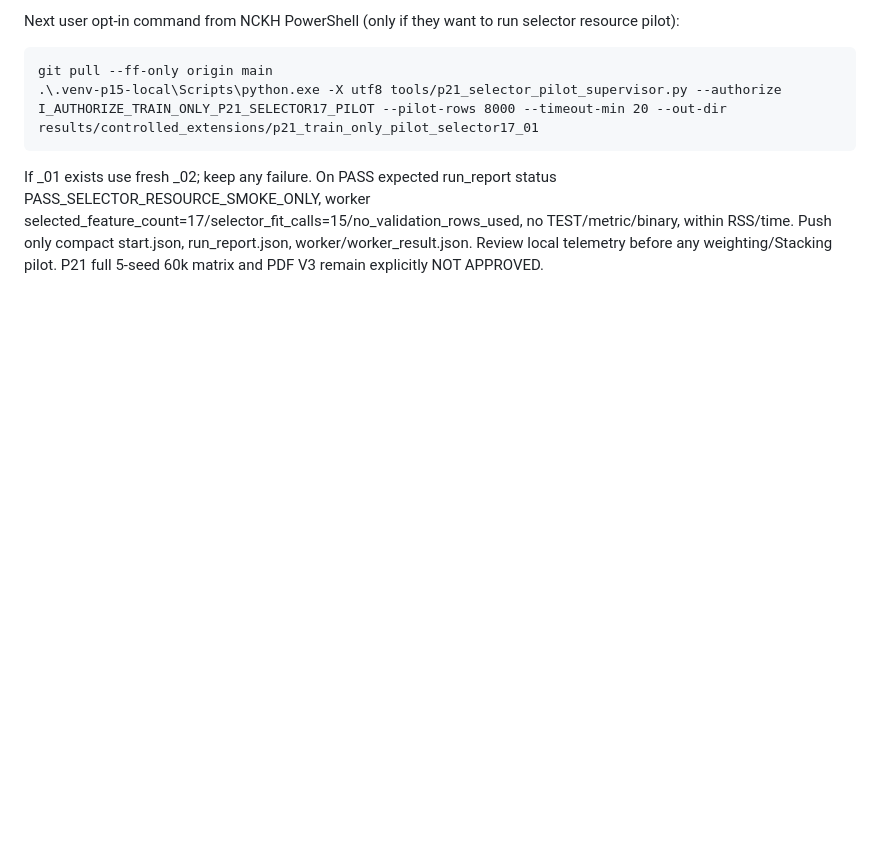
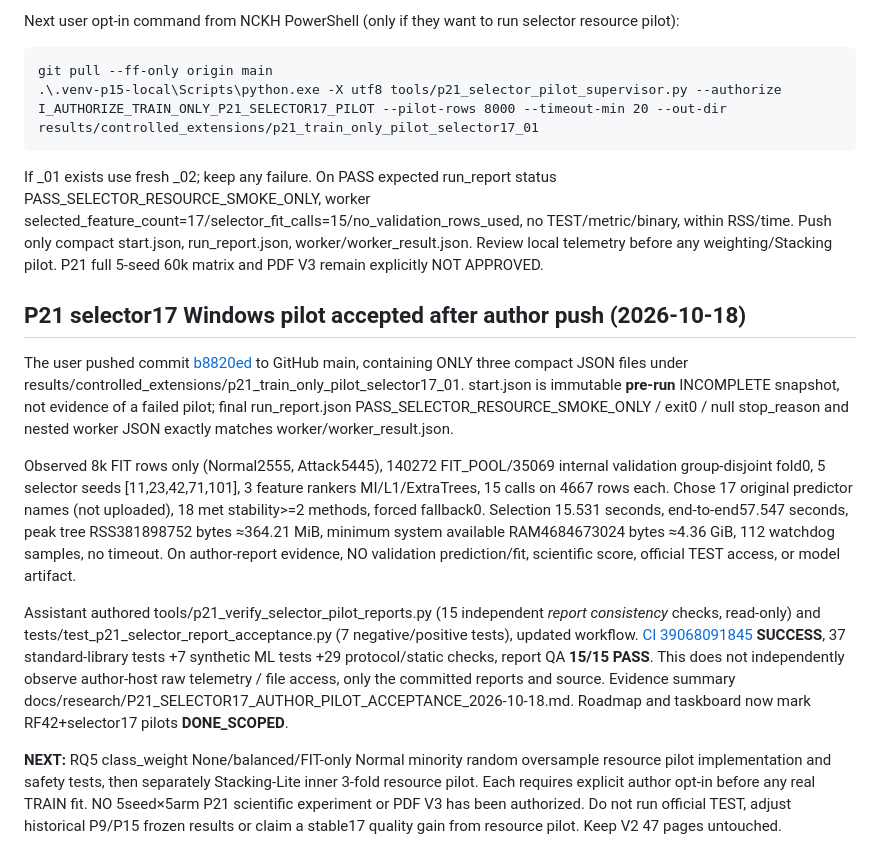
Before and after one commit to nphu0811/EnsembleLearning, a Markdown page: .research_memory/HANDOFF.md, the part around the change. Drawn GitHub-style; blank space fills up the shorter version.

Commit message:
Handoff: P21 author selector17 pilot PASSED bounded report QA, RQ5 pilot next

```diff
--- a/.research_memory/HANDOFF.md
+++ b/.research_memory/HANDOFF.md
@@ -449,3 +449,13 @@ Next user opt-in command from NCKH PowerShell (only if they want to run selector
     .\.venv-p15-local\Scripts\python.exe -X utf8 tools/p21_selector_pilot_supervisor.py --authorize I_AUTHORIZE_TRAIN_ONLY_P21_SELECTOR17_PILOT --pilot-rows 8000 --timeout-min 20 --out-dir results/controlled_extensions/p21_train_only_pilot_selector17_01
 
 If _01 exists use fresh _02; keep any failure. On PASS expected run_report status PASS_SELECTOR_RESOURCE_SMOKE_ONLY, worker selected_feature_count=17/selector_fit_calls=15/no_validation_rows_used, no TEST/metric/binary, within RSS/time. Push only compact start.json, run_report.json, worker/worker_result.json. Review local telemetry before any weighting/Stacking pilot. P21 full 5-seed 60k matrix and PDF V3 remain explicitly NOT APPROVED.
+
+## P21 selector17 Windows pilot accepted after author push (2026-10-18)
+
+The user pushed commit [b8820ed](https://github.com/nphu0811/EnsembleLearning/commit/b8820ed77fcde9040d59719cf8e10ece01b30e9b) to GitHub main, containing ONLY three compact JSON files under results/controlled_extensions/p21_train_only_pilot_selector17_01. start.json is immutable **pre-run** INCOMPLETE snapshot, not evidence of a failed pilot; final run_report.json PASS_SELECTOR_RESOURCE_SMOKE_ONLY / exit0 / null stop_reason and nested worker JSON exactly matches worker/worker_result.json.
+
+Observed 8k FIT rows only (Normal2555, Attack5445), 140272 FIT_POOL/35069 internal validation group-disjoint fold0, 5 selector seeds [11,23,42,71,101], 3 feature rankers MI/L1/ExtraTrees, 15 calls on 4667 rows each. Chose 17 original predictor names (not uploaded), 18 met stability>=2 methods, forced fallback0. Selection 15.531 seconds, end-to-end57.547 seconds, peak tree RSS381898752 bytes ≈364.21 MiB, minimum system available RAM4684673024 bytes ≈4.36 GiB, 112 watchdog samples, no timeout. On author-report evidence, NO validation prediction/fit, scientific score, official TEST access, or model artifact.
+
+Assistant authored tools/p21_verify_selector_pilot_reports.py (15 independent *report consistency* checks, read-only) and tests/test_p21_selector_report_acceptance.py (7 negative/positive tests), updated workflow. [CI 39068091845](https://github.com/nphu0811/EnsembleLearning/actions/runs/39068091845) **SUCCESS**, 37 standard-library tests +7 synthetic ML tests +29 protocol/static checks, report QA **15/15 PASS**. This does not independently observe author-host raw telemetry / file access, only the committed reports and source. Evidence summary docs/research/P21_SELECTOR17_AUTHOR_PILOT_ACCEPTANCE_2026-10-18.md. Roadmap and taskboard now mark RF42+selector17 pilots **DONE_SCOPED**.
+
+**NEXT:** RQ5 class_weight None/balanced/FIT-only Normal minority random oversample resource pilot implementation and safety tests, then separately Stacking-Lite inner 3-fold resource pilot. Each requires explicit author opt-in before any real TRAIN fit. NO 5seed×5arm P21 scientific experiment or PDF V3 has been authorized. Do not run official TEST, adjust historical P9/P15 frozen results or claim a stable17 quality gain from resource pilot. Keep V2 47 pages untouched.
```
